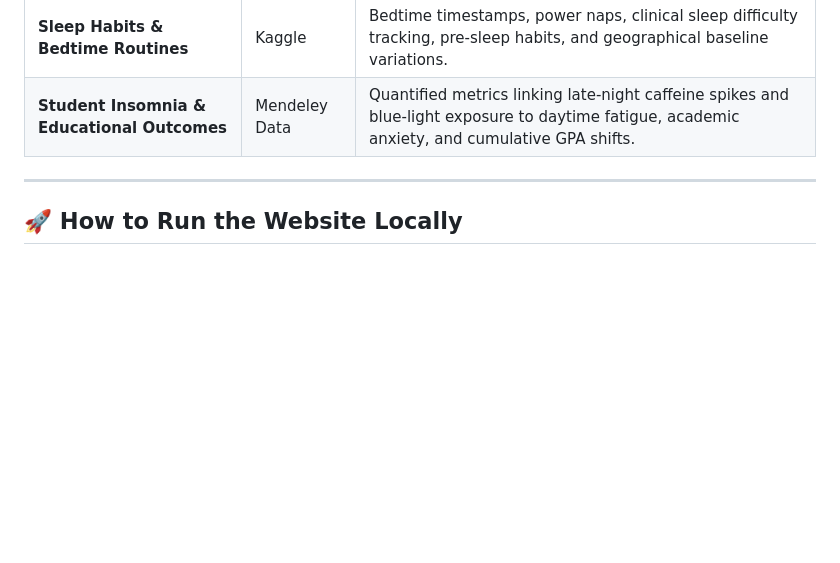
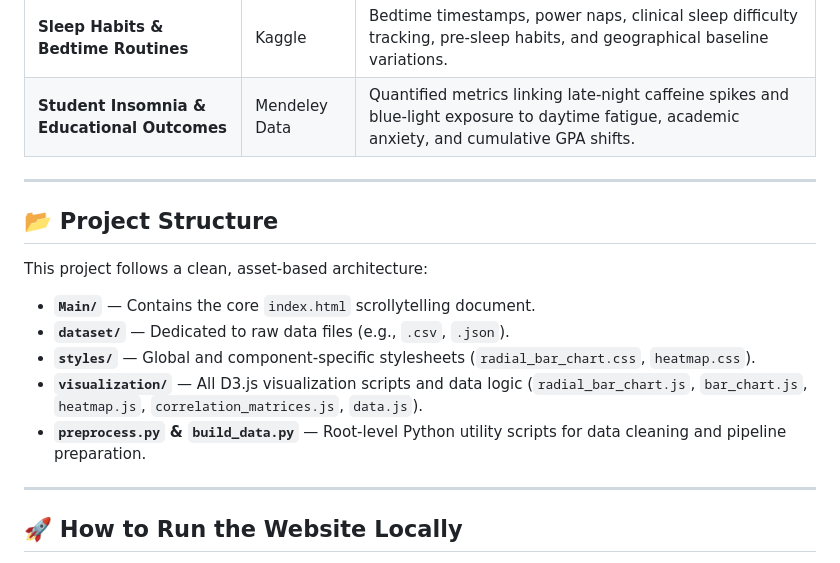
Before and after one commit to LinhHuynh2403/uni-sleep-analytics, a Markdown page: README.md, the part around the change. Drawn GitHub-style; blank space fills up the shorter version.

```diff
--- a/README.md
+++ b/README.md
@@ -43,6 +43,18 @@ This project dynamically unifies **four distinct survey and sensor tracking data
 
 ---
 
+## 📂 Project Structure
+
+This project follows a clean, asset-based architecture:
+
+* **`Main/`** — Contains the core `index.html` scrollytelling document.
+* **`dataset/`** — Dedicated to raw data files (e.g., `.csv`, `.json`).
+* **`styles/`** — Global and component-specific stylesheets (`radial_bar_chart.css`, `heatmap.css`).
+* **`visualization/`** — All D3.js visualization scripts and data logic (`radial_bar_chart.js`, `bar_chart.js`, `heatmap.js`, `correlation_matrices.js`, `data.js`).
+* **`preprocess.py` & `build_data.py`** — Root-level Python utility scripts for data cleaning and pipeline preparation.
+
+---
+
 ## 🚀 How to Run the Website Locally
 
 Since this visualization relies on modular architecture and imports local tracking datasets using modern script bindings, running the file directly via `file://` protocols in your browser may cause **CORS (Cross-Origin Resource Sharing) blockages**.
```
